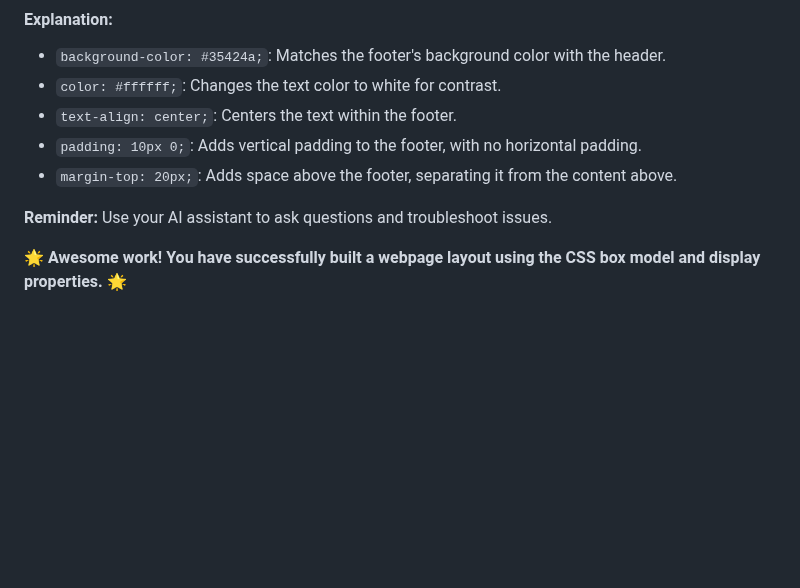
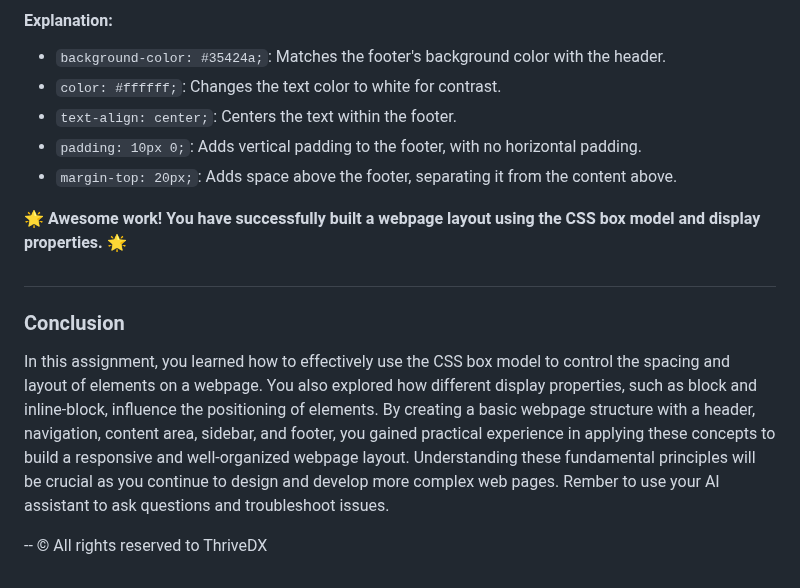
Before and after one commit to NikolaosPapas/aisd-wde-4-the-box-model, a Markdown page: README.md, the part around one of its changes. Drawn GitHub-style; blank space fills up the shorter version.

```diff
--- a/README.md
+++ b/README.md
@@ -289,11 +287,12 @@ footer {
 - `margin-top: 20px;`: Adds space above the footer, separating it from the content above.
 
 
+🌟 **Awesome work! You have successfully built a webpage layout using the CSS box model and display properties.** 🌟
 
+##
 
+### Conclusion
+In this assignment, you learned how to effectively use the CSS box model to control the spacing and layout of elements on a webpage. You also explored how different display properties, such as block and inline-block, influence the positioning of elements. By creating a basic webpage structure with a header, navigation, content area, sidebar, and footer, you gained practical experience in applying these concepts to build a responsive and well-organized webpage layout. Understanding these fundamental principles will be crucial as you continue to design and develop more complex web pages. Rember to use your AI assistant to ask questions and troubleshoot issues.
 
-
-
-**Reminder:** Use your AI assistant to ask questions and troubleshoot issues.
-
-🌟 **Awesome work! You have successfully built a webpage layout using the CSS box model and display properties.** 🌟
+--
+© All rights reserved to ThriveDX
```
Also changed, not shown: other parts of README.md (+11 -13 lines).
